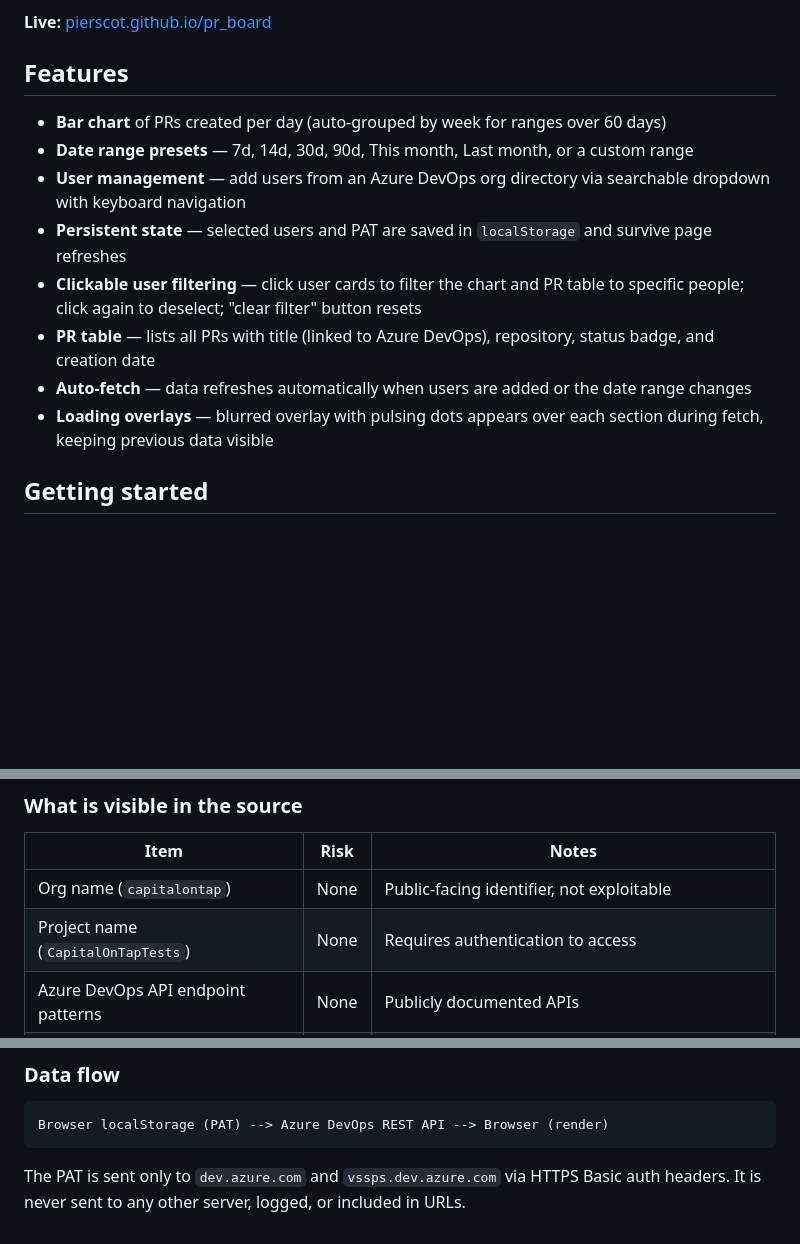
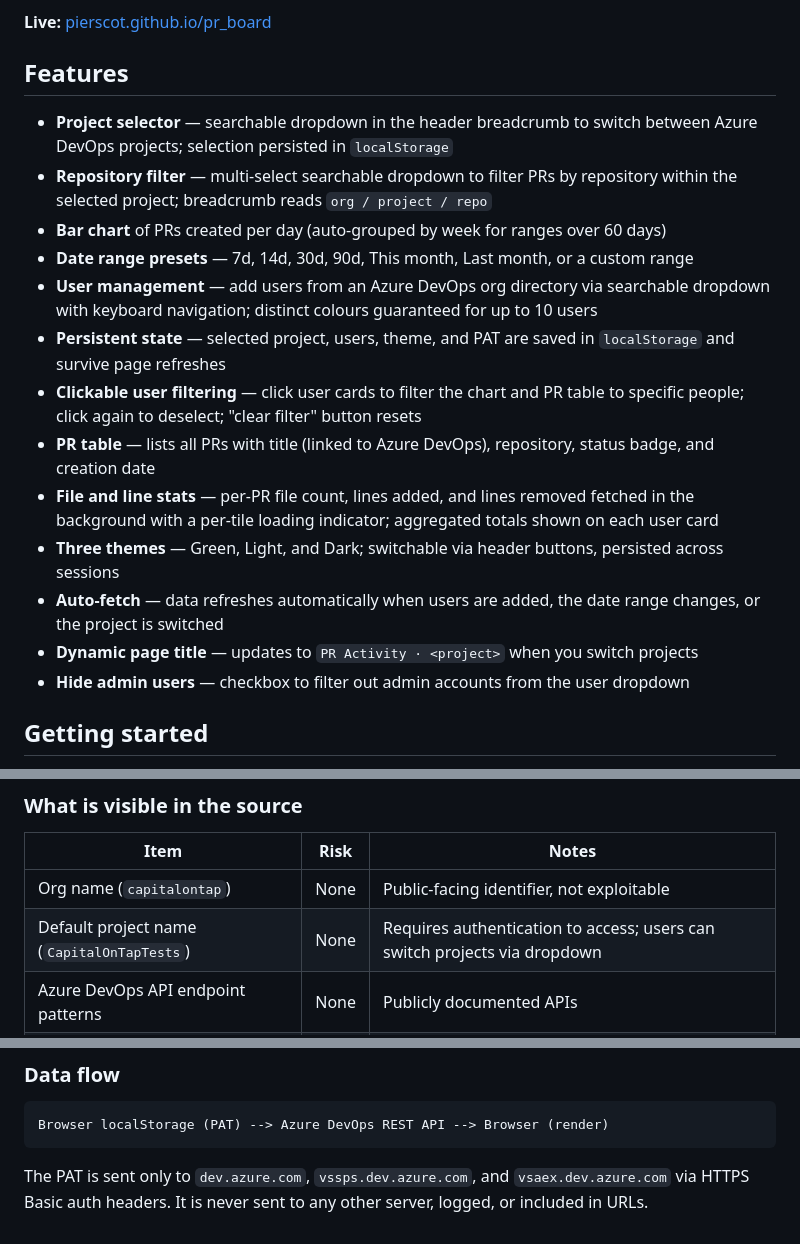
Before and after one commit to piersCOT/pr_board, a Markdown page: README.md, 3 parts joined by grey strips. Drawn GitHub-style; blank space fills up the shorter version.

Commit message:
Update README to reflect all current features
Co-Authored-By: Claude Sonnet 4.5 <noreply@anthropic.com>

````diff
--- a/README.md
+++ b/README.md
@@ -6,14 +6,19 @@ A static dashboard for visualising pull request activity from Azure DevOps. No b
 
 ## Features
 
+- **Project selector** — searchable dropdown in the header breadcrumb to switch between Azure DevOps projects; selection persisted in `localStorage`
+- **Repository filter** — multi-select searchable dropdown to filter PRs by repository within the selected project; breadcrumb reads `org / project / repo`
 - **Bar chart** of PRs created per day (auto-grouped by week for ranges over 60 days)
 - **Date range presets** — 7d, 14d, 30d, 90d, This month, Last month, or a custom range
-- **User management** — add users from an Azure DevOps org directory via searchable dropdown with keyboard navigation
-- **Persistent state** — selected users and PAT are saved in `localStorage` and survive page refreshes
+- **User management** — add users from an Azure DevOps org directory via searchable dropdown with keyboard navigation; distinct colours guaranteed for up to 10 users
+- **Persistent state** — selected project, users, theme, and PAT are saved in `localStorage` and survive page refreshes
 - **Clickable user filtering** — click user cards to filter the chart and PR table to specific people; click again to deselect; "clear filter" button resets
 - **PR table** — lists all PRs with title (linked to Azure DevOps), repository, status badge, and creation date
-- **Auto-fetch** — data refreshes automatically when users are added or the date range changes
-- **Loading overlays** — blurred overlay with pulsing dots appears over each section during fetch, keeping previous data visible
+- **File and line stats** — per-PR file count, lines added, and lines removed fetched in the background with a per-tile loading indicator; aggregated totals shown on each user card
+- **Three themes** — Green, Light, and Dark; switchable via header buttons, persisted across sessions
+- **Auto-fetch** — data refreshes automatically when users are added, the date range changes, or the project is switched
+- **Dynamic page title** — updates to `PR Activity · <project>` when you switch projects
+- **Hide admin users** — checkbox to filter out admin accounts from the user dropdown
 
 ## Getting started
 
@@ -61,7 +66,7 @@ This dashboard is safe to host publicly. Here is a full analysis:
 | Item | Risk | Notes |
 |------|------|-------|
 | Org name (`capitalontap`) | None | Public-facing identifier, not exploitable |
-| Project name (`CapitalOnTapTests`) | None | Requires authentication to access |
+| Default project name (`CapitalOnTapTests`) | None | Requires authentication to access; users can switch projects via dropdown |
 | Azure DevOps API endpoint patterns | None | Publicly documented APIs |
 | PAT generation link | None | Only works if the visitor is already authenticated to the org |
 
@@ -88,4 +93,4 @@ No SRI integrity hashes are set on CDN scripts. This is a minor hardening opport
 Browser localStorage (PAT) --> Azure DevOps REST API --> Browser (render)
 ```
 
-The PAT is sent only to `dev.azure.com` and `vssps.dev.azure.com` via HTTPS Basic auth headers. It is never sent to any other server, logged, or included in URLs.
+The PAT is sent only to `dev.azure.com`, `vssps.dev.azure.com`, and `vsaex.dev.azure.com` via HTTPS Basic auth headers. It is never sent to any other server, logged, or included in URLs.
````
